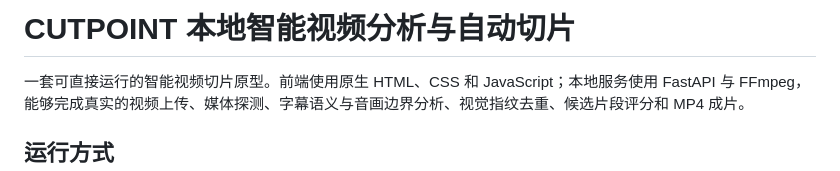
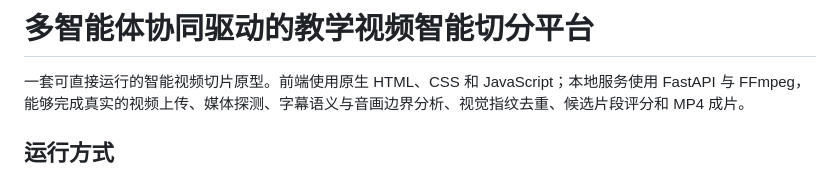
Before and after one commit to cherloner/multi-agent-collaborative-teaching-video-segmentation, a Markdown page: README.md, the part around the change. Drawn GitHub-style.

Commit message:
docs: 使用正式中文项目名称

```diff
--- a/README.md
+++ b/README.md
@@ -1,4 +1,4 @@
-# CUTPOINT 本地智能视频分析与自动切片
+# 多智能体协同驱动的教学视频智能切分平台
 
 一套可直接运行的智能视频切片原型。前端使用原生 HTML、CSS 和 JavaScript；本地服务使用 FastAPI 与 FFmpeg，能够完成真实的视频上传、媒体探测、字幕语义与音画边界分析、视觉指纹去重、候选片段评分和 MP4 成片。
 
```
